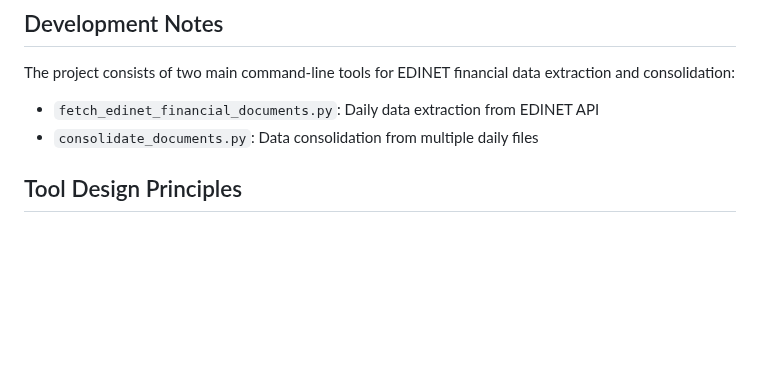
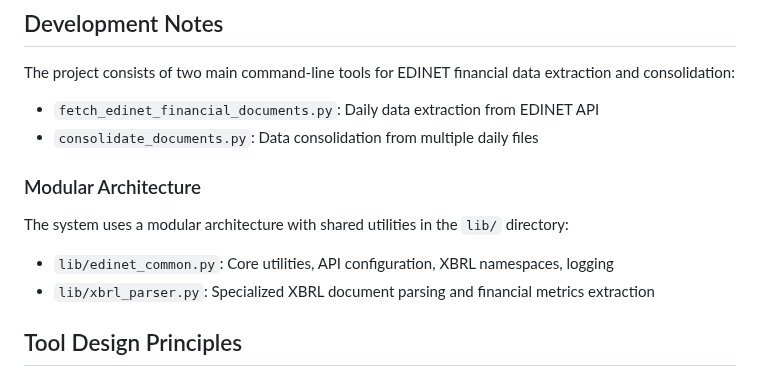
Before and after one commit to mikanmarusan/edinet, a Markdown page: CLAUDE.md, the part around the change. Rendered like a GitHub page; blank space fills up the shorter version.

```diff
--- a/CLAUDE.md
+++ b/CLAUDE.md
@@ -19,6 +19,11 @@ This repository contains a functional EDINET financial data extraction system:
 The project consists of two main command-line tools for EDINET financial data extraction and consolidation:
 - `fetch_edinet_financial_documents.py`: Daily data extraction from EDINET API
 - `consolidate_documents.py`: Data consolidation from multiple daily files
+
+### Modular Architecture
+The system uses a modular architecture with shared utilities in the `lib/` directory:
+- `lib/edinet_common.py`: Core utilities, API configuration, XBRL namespaces, logging
+- `lib/xbrl_parser.py`: Specialized XBRL document parsing and financial metrics extraction
 
 ## Tool Design Principles
 
```
Also changed, not shown: README.md (+19 -0 lines).
